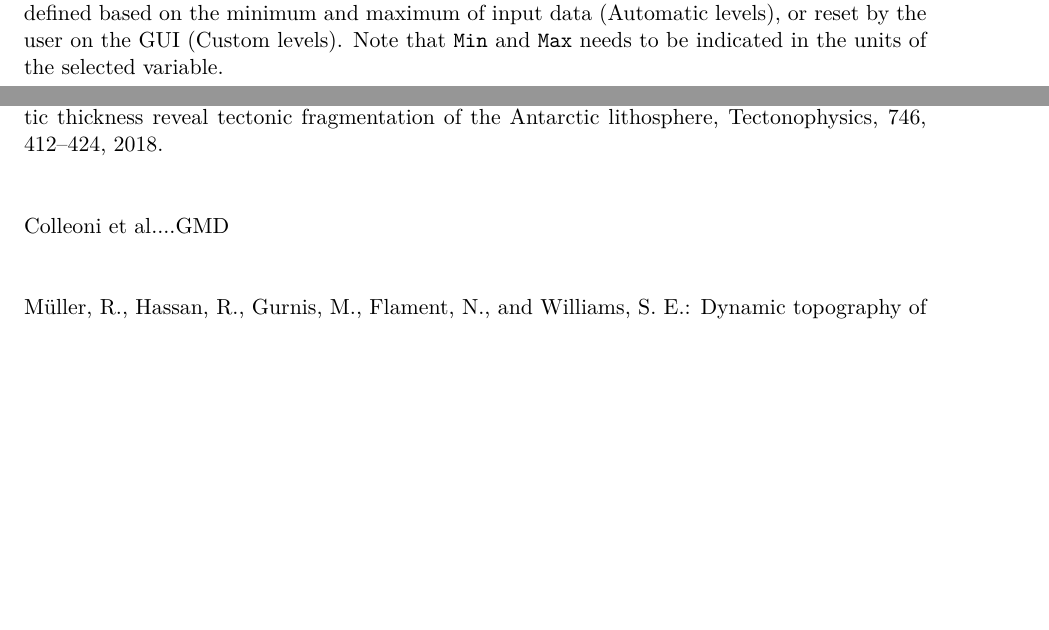
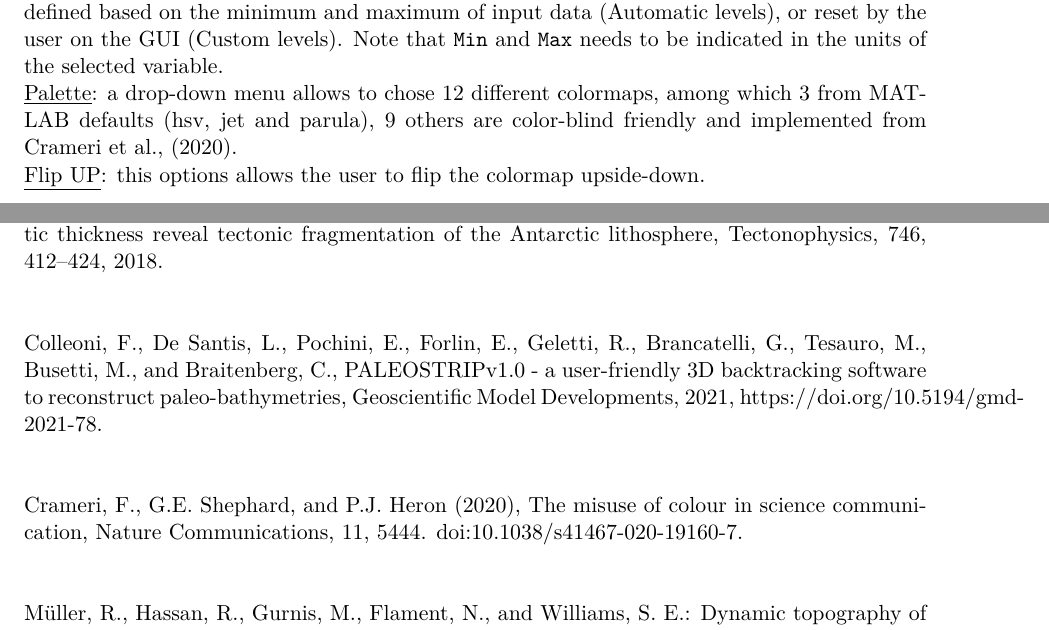
Before and after one commit to flocolleoni/PALEOSTRIPv1.0, a LaTeX book (doc/PALEOSTRIP_v1.0_User_Manual.tex): two parts of pages 24 and 55 of 55, joined at a grey line, cut so that both start at the same text, the shorter picture padded with empty space. Compiled offline with pdfLaTeX.

Commit message:
Update of User Manual
Description of drop-down menu for color scales and flip upside-down option.

```diff
--- a/doc/PALEOSTRIP_v1.0_User_Manual.tex
+++ b/doc/PALEOSTRIP_v1.0_User_Manual.tex
@@ -493,6 +498,9 @@ The user can set several plotting options that can be applied to both colormap p
 
 \noindent \underline{Colorbar}: Minimum and maximum values for the 2D plots or 2D maps can be automatically defined based on the minimum and maximum of input data (Automatic levels), or reset by the user on the GUI (Custom levels). Note that \texttt{Min} and \texttt{Max} needs to be indicated in the units of the selected variable.
 
+\noindent \underline{Palette}:  a drop-down menu allows to chose 12 different colormaps, among which 3 from MATLAB defaults (hsv, jet and parula), 9 others are color-blind friendly and implemented from Crameri et al., (2020).
+
+\noindent \underline{Flip UP}: this options allows the user to flip the colormap upside-down.
 
 \clearpage
 \newpage
@@ -1045,7 +1053,9 @@ The procedure is identical to that shown for 1D well example above, for saving b
 \noindent Chen, B., Haeger, C., Kaban, M. K., and Petrunin, A. G.: Variations of the effective elastic thickness reveal tectonic fragmentation of the
 Antarctic lithosphere, Tectonophysics, 746, 412–424, 2018.\\\\
 
-\noindent Colleoni et al....GMD\\\\
+\noindent Colleoni, F., De Santis, L., Pochini, E., Forlin, E., Geletti, R., Brancatelli, G., Tesauro, M., Busetti, M., and Braitenberg, C., PALEOSTRIPv1.0 - a user-friendly 3D backtracking software to reconstruct paleo-bathymetries, Geoscientific Model Developments, 2021, https://doi.org/10.5194/gmd-2021-78.\\\\
+
+\noindent Crameri, F., G.E. Shephard, and P.J. Heron (2020), The misuse of colour in science communication, Nature Communications, 11, 5444. doi:10.1038/s41467-020-19160-7. \\\\
 
 \noindent Müller, R., Hassan, R., Gurnis, M., Flament, N., and Williams, S. E.: Dynamic topography of passive continental margins and their hinterlands
 since the Cretaceous, Gondwana Research, 53, 225–251, 2018.
```
Also changed, not shown: doc/Figures/Fig_05_OUTPUTS_GUI.png, doc/PALEOSTRIP_v1.0_User_Manual.tex (5 more changed lines), 7 other files.
